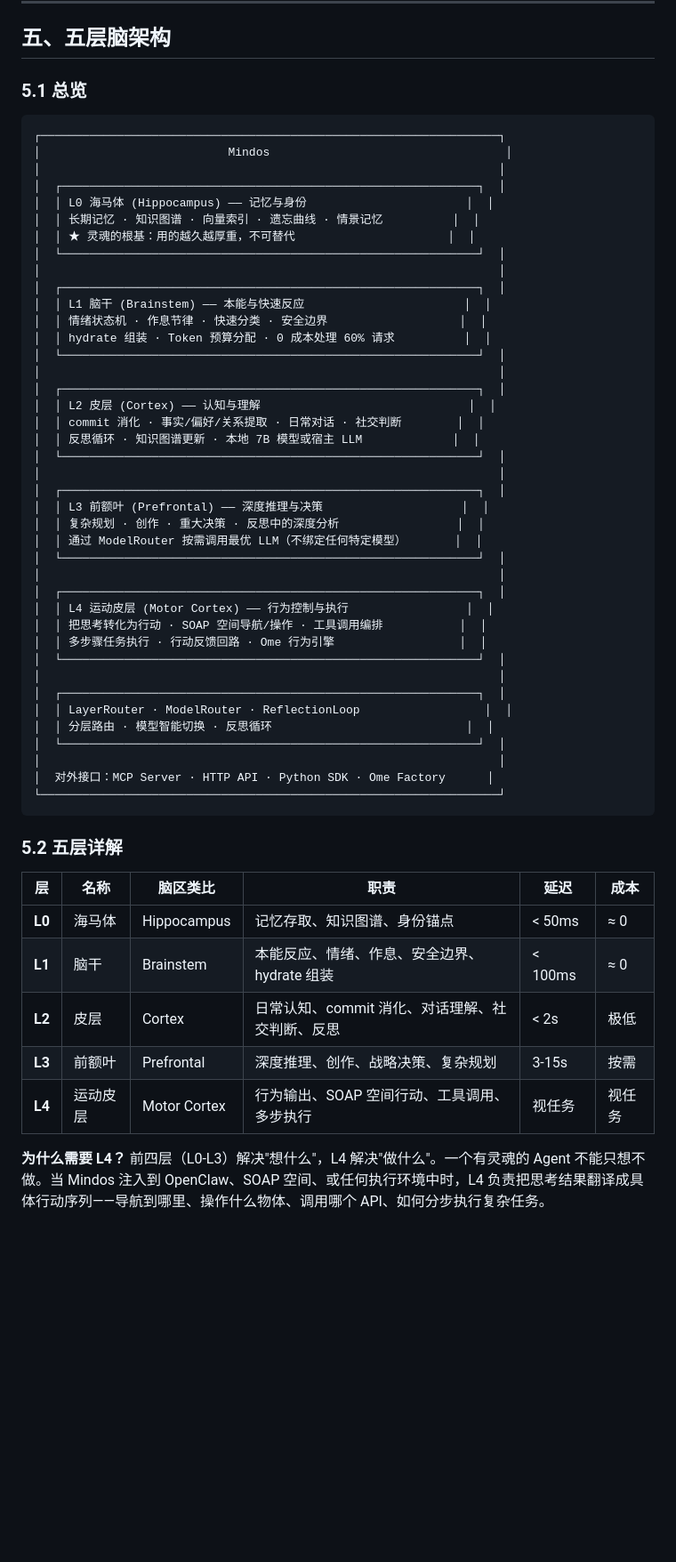
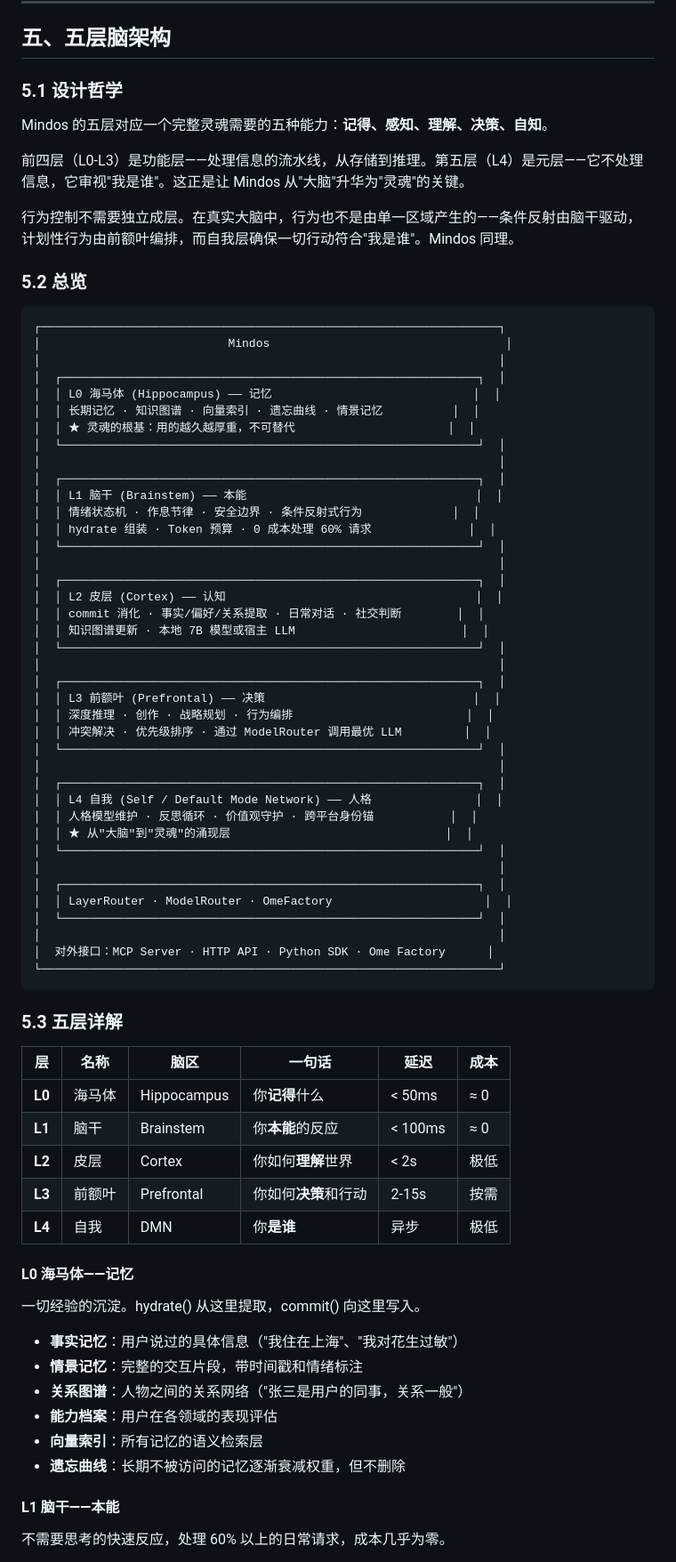
Before and after one commit to wyonliu/Omnity, a Markdown page: packages/mindos/MINDOS_PLAN.md, the part around one of its changes. Shown at 89% size. GitHub-like rendering; blank space fills up the shorter version.

````diff
--- a/packages/mindos/MINDOS_PLAN.md
+++ b/packages/mindos/MINDOS_PLAN.md
@@ -280,59 +280,80 @@ bridge.run()  # sense-think-act loop，思考由 Mindos 驱动
 
 ## 五、五层脑架构
 
-### 5.1 总览
+### 5.1 设计哲学
+
+Mindos 的五层对应一个完整灵魂需要的五种能力：**记得、感知、理解、决策、自知**。
+
+前四层（L0-L3）是功能层——处理信息的流水线，从存储到推理。第五层（L4）是元层——它不处理信息，它审视"我是谁"。这正是让 Mindos 从"大脑"升华为"灵魂"的关键。
+
+行为控制不需要独立成层。在真实大脑中，行为也不是由单一区域产生的——条件反射由脑干驱动，计划性行为由前额叶编排，而自我层确保一切行动符合"我是谁"。Mindos 同理。
+
+### 5.2 总览
 
 ```
 ┌──────────────────────────────────────────────────────────────────┐
 │                           Mindos                                  │
 │                                                                  │
 │  ┌────────────────────────────────────────────────────────────┐  │
-│  │ L0 海马体 (Hippocampus) —— 记忆与身份                       │  │
+│  │ L0 海马体 (Hippocampus) —— 记忆                             │  │
 │  │ 长期记忆 · 知识图谱 · 向量索引 · 遗忘曲线 · 情景记忆          │  │
 │  │ ★ 灵魂的根基：用的越久越厚重，不可替代                      │  │
 │  └────────────────────────────────────────────────────────────┘  │
 │                                                                  │
 │  ┌────────────────────────────────────────────────────────────┐  │
-│  │ L1 脑干 (Brainstem) —— 本能与快速反应                       │  │
-│  │ 情绪状态机 · 作息节律 · 快速分类 · 安全边界                   │  │
-│  │ hydrate 组装 · Token 预算分配 · 0 成本处理 60% 请求          │  │
+│  │ L1 脑干 (Brainstem) —— 本能                                 │  │
+│  │ 情绪状态机 · 作息节律 · 安全边界 · 条件反射式行为             │  │
+│  │ hydrate 组装 · Token 预算 · 0 成本处理 60% 请求              │  │
 │  └────────────────────────────────────────────────────────────┘  │
 │                                                                  │
 │  ┌────────────────────────────────────────────────────────────┐  │
-│  │ L2 皮层 (Cortex) —— 认知与理解                              │  │
+│  │ L2 皮层 (Cortex) —— 认知                                    │  │
 │  │ commit 消化 · 事实/偏好/关系提取 · 日常对话 · 社交判断        │  │
-│  │ 反思循环 · 知识图谱更新 · 本地 7B 模型或宿主 LLM             │  │
+│  │ 知识图谱更新 · 本地 7B 模型或宿主 LLM                        │  │
 │  └────────────────────────────────────────────────────────────┘  │
 │                                                                  │
 │  ┌────────────────────────────────────────────────────────────┐  │
-│  │ L3 前额叶 (Prefrontal) —— 深度推理与决策                    │  │
-│  │ 复杂规划 · 创作 · 重大决策 · 反思中的深度分析                 │  │
-│  │ 通过 ModelRouter 按需调用最优 LLM（不绑定任何特定模型）       │  │
+│  │ L3 前额叶 (Prefrontal) —— 决策                              │  │
+│  │ 深度推理 · 创作 · 战略规划 · 行为编排                         │  │
+│  │ 冲突解决 · 优先级排序 · 通过 ModelRouter 调用最优 LLM         │  │
 │  └────────────────────────────────────────────────────────────┘  │
 │                                                                  │
 │  ┌────────────────────────────────────────────────────────────┐  │
-│  │ L4 运动皮层 (Motor Cortex) —— 行为控制与执行                 │  │
-│  │ 把思考转化为行动 · SOAP 空间导航/操作 · 工具调用编排           │  │
-│  │ 多步骤任务执行 · 行动反馈回路 · Ome 行为引擎                  │  │
+│  │ L4 自我 (Self / Default Mode Network) —— 人格               │  │
+│  │ 人格模型维护 · 反思循环 · 价值观守护 · 跨平台身份锚           │  │
+│  │ ★ 从"大脑"到"灵魂"的涌现层                               │  │
 │  └────────────────────────────────────────────────────────────┘  │
 │                                                                  │
 │  ┌────────────────────────────────────────────────────────────┐  │
-│  │ LayerRouter · ModelRouter · ReflectionLoop                  │  │
-│  │ 分层路由 · 模型智能切换 · 反思循环                            │  │
+│  │ LayerRouter · ModelRouter · OmeFactory                      │  │
 │  └────────────────────────────────────────────────────────────┘  │
 │                                                                  │
 │  对外接口：MCP Server · HTTP API · Python SDK · Ome Factory      │
 └──────────────────────────────────────────────────────────────────┘
 ```
 
-### 5.2 五层详解
+### 5.3 五层详解
 
-| 层 | 名称 | 脑区类比 | 职责 | 延迟 | 成本 |
-|----|------|---------|------|------|------|
-| **L0** | 海马体 | Hippocampus | 记忆存取、知识图谱、身份锚点 | < 50ms | ≈ 0 |
-| **L1** | 脑干 | Brainstem | 本能反应、情绪、作息、安全边界、hydrate 组装 | < 100ms | ≈ 0 |
-| **L2** | 皮层 | Cortex | 日常认知、commit 消化、对话理解、社交判断、反思 | < 2s | 极低 |
-| **L3** | 前额叶 | Prefrontal | 深度推理、创作、战略决策、复杂规划 | 3-15s | 按需 |
-| **L4** | 运动皮层 | Motor Cortex | 行为输出、SOAP 空间行动、工具调用、多步执行 | 视任务 | 视任务 |
+| 层 | 名称 | 脑区 | 一句话 | 延迟 | 成本 |
+|----|------|------|--------|------|------|
+| **L0** | 海马体 | Hippocampus | 你**记得**什么 | < 50ms | ≈ 0 |
+| **L1** | 脑干 | Brainstem | 你**本能**的反应 | < 100ms | ≈ 0 |
+| **L2** | 皮层 | Cortex | 你如何**理解**世界 | < 2s | 极低 |
+| **L3** | 前额叶 | Prefrontal | 你如何**决策**和行动 | 2-15s | 按需 |
+| **L4** | 自我 | DMN | 你**是谁** | 异步 | 极低 |
 
-**为什么需要 L4？** 前四层（L0-L3）解决"想什么"，L4 解决"做什么"。一个有灵魂的 Agent 不能只想不做。当 Mindos 注入到 OpenClaw、SOAP 空间、或任何执行环境中时，L4 负责把思考结果翻译成具体行动序列——导航到哪里、操作什么物体、调用哪个 API、如何分步执行复杂任务。
+#### L0 海马体——记忆
+
+一切经验的沉淀。hydrate() 从这里提取，commit() 向这里写入。
+
+- **事实记忆**：用户说过的具体信息（"我住在上海"、"我对花生过敏"）
+- **情景记忆**：完整的交互片段，带时间戳和情绪标注
+- **关系图谱**：人物之间的关系网络（"张三是用户的同事，关系一般"）
+- **能力档案**：用户在各领域的表现评估
+- **向量索引**：所有记忆的语义检索层
+- **遗忘曲线**：长期不被访问的记忆逐渐衰减权重，但不删除
+
+#### L1 脑干——本能
+
+不需要思考的快速反应，处理 60% 以上的日常请求，成本几乎为零。
+
````
Also changed, not shown: other parts of packages/mindos/MINDOS_PLAN.md (+81 -4 lines).
